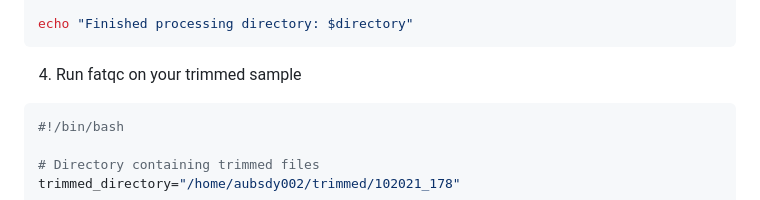
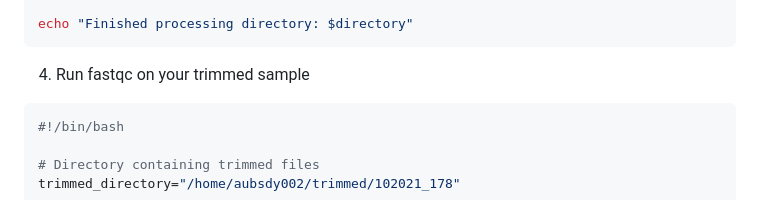
Before and after one commit to yates13/Viral-sequences, a Markdown page: README.md, the part around the change. Rendered like a GitHub page.

````diff
--- a/README.md
+++ b/README.md
@@ -64,7 +64,7 @@ fastqc "your_file.fastq"
   echo "Finished processing directory: $directory"
   ```
 
-  4.  Run fatqc on your trimmed sample
+  4.  Run fastqc on your trimmed sample
 ```bash
 #!/bin/bash
 
````
